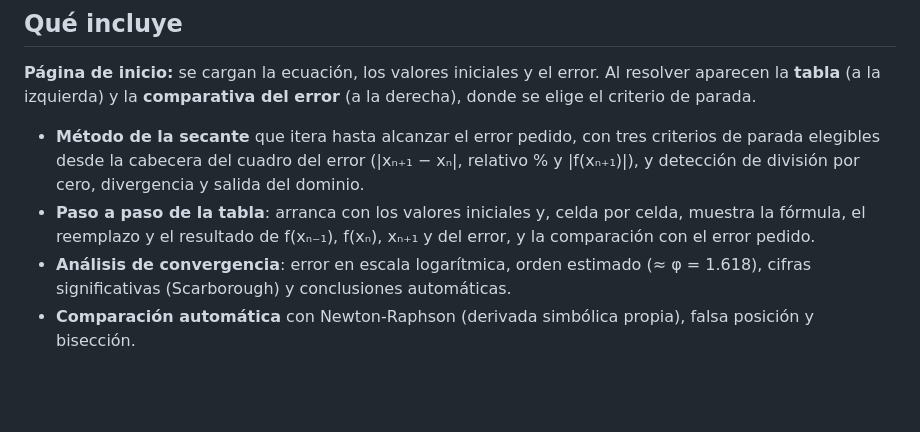
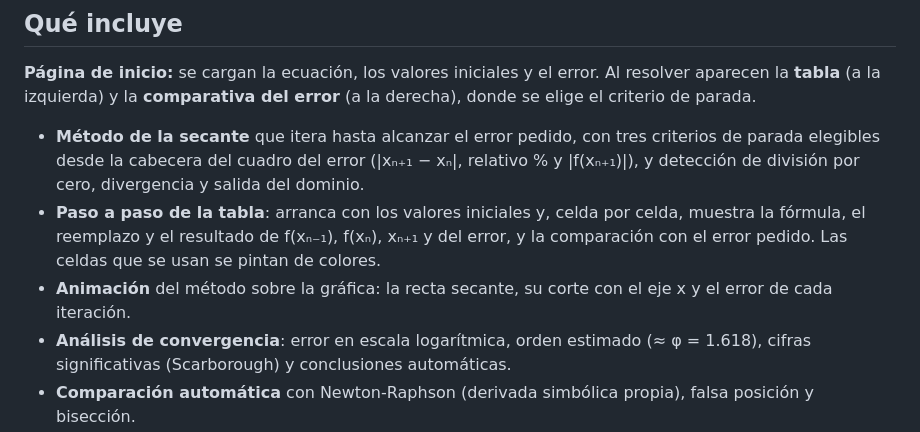
Before and after one commit to hectortigoza/matematica-trabajo-practico-metodo-secante-4to-semestre, a Markdown page: README.md, the part around the change. GitHub-like rendering; blank space fills up the shorter version.

```diff
--- a/README.md
+++ b/README.md
@@ -23,7 +23,8 @@ Se abre el navegador con la interfaz. Para cerrar el programa, usá el botón **
 **Página de inicio:** se cargan la ecuación, los valores iniciales y el error. Al resolver aparecen la **tabla** (a la izquierda) y la **comparativa del error** (a la derecha), donde se elige el criterio de parada.
 
 - **Método de la secante** que itera hasta alcanzar el error pedido, con tres criterios de parada elegibles desde la cabecera del cuadro del error (|xₙ₊₁ − xₙ|, relativo % y |f(xₙ₊₁)|), y detección de división por cero, divergencia y salida del dominio.
-- **Paso a paso de la tabla**: arranca con los valores iniciales y, celda por celda, muestra la fórmula, el reemplazo y el resultado de f(xₙ₋₁), f(xₙ), xₙ₊₁ y del error, y la comparación con el error pedido.
+- **Paso a paso de la tabla**: arranca con los valores iniciales y, celda por celda, muestra la fórmula, el reemplazo y el resultado de f(xₙ₋₁), f(xₙ), xₙ₊₁ y del error, y la comparación con el error pedido. Las celdas que se usan se pintan de colores.
+- **Animación** del método sobre la gráfica: la recta secante, su corte con el eje x y el error de cada iteración.
 - **Análisis de convergencia**: error en escala logarítmica, orden estimado (≈ φ = 1.618), cifras significativas (Scarborough) y conclusiones automáticas.
 - **Comparación automática** con Newton-Raphson (derivada simbólica propia), falsa posición y bisección.
 - **Teorema de Bolzano** y detección de asíntotas en el análisis y en el informe.
```
Also changed, not shown: docs/DOCUMENTACION_TECNICA.md (+9 -6 lines), docs/GUIA_DEL_CODIGO.md (+3 -1 lines), docs/capturas/03-paso-a-paso.png, docs/capturas/04-paso-a-paso-error.png, docs/capturas/08-animacion.png (added), 8 other files.
